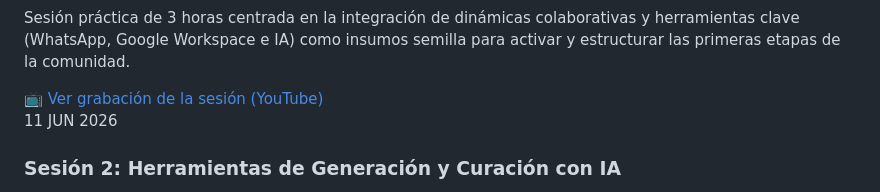
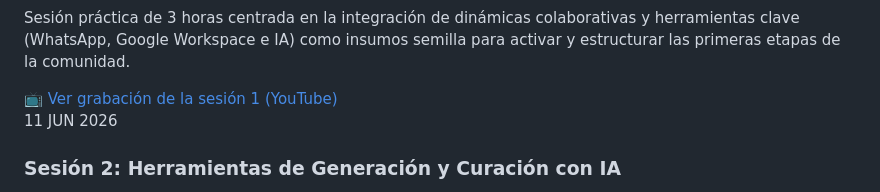
Before and after one commit to datoscarlesgutierrez-stack/web-laboratorio-iaap, a Markdown page: content/1-programa.md, the part around one of its changes. Rendered like a GitHub page.

```diff
--- a/content/1-programa.md
+++ b/content/1-programa.md
@@ -6,7 +6,7 @@
             <p>Sesión práctica de 3 horas centrada en la integración de dinámicas colaborativas y herramientas clave (WhatsApp, Google Workspace e IA) como insumos semilla para activar y estructurar las primeras etapas de la comunidad.</p>
             <div style="display: flex; align-items: center; gap: 1rem; margin-top: 1rem; flex-wrap: wrap;">
                 <a href="https://youtu.be/VpeLp9F1I_M" target="_blank" class="action-btn" style="background: linear-gradient(135deg, #FF0000, #C30000); display: inline-flex; align-items: center; gap: 0.5rem; border: none; box-shadow: 0 4px 12px rgba(255, 0, 0, 0.25);">
-                    📺 Ver grabación de la sesión (YouTube)
+                    📺 Ver grabación de la sesión 1 (YouTube)
                 </a>
             </div>
         </div>
```
Also changed, not shown: other parts of content/1-programa.md (+3 -16 lines), README.md (+10 -2 lines).
